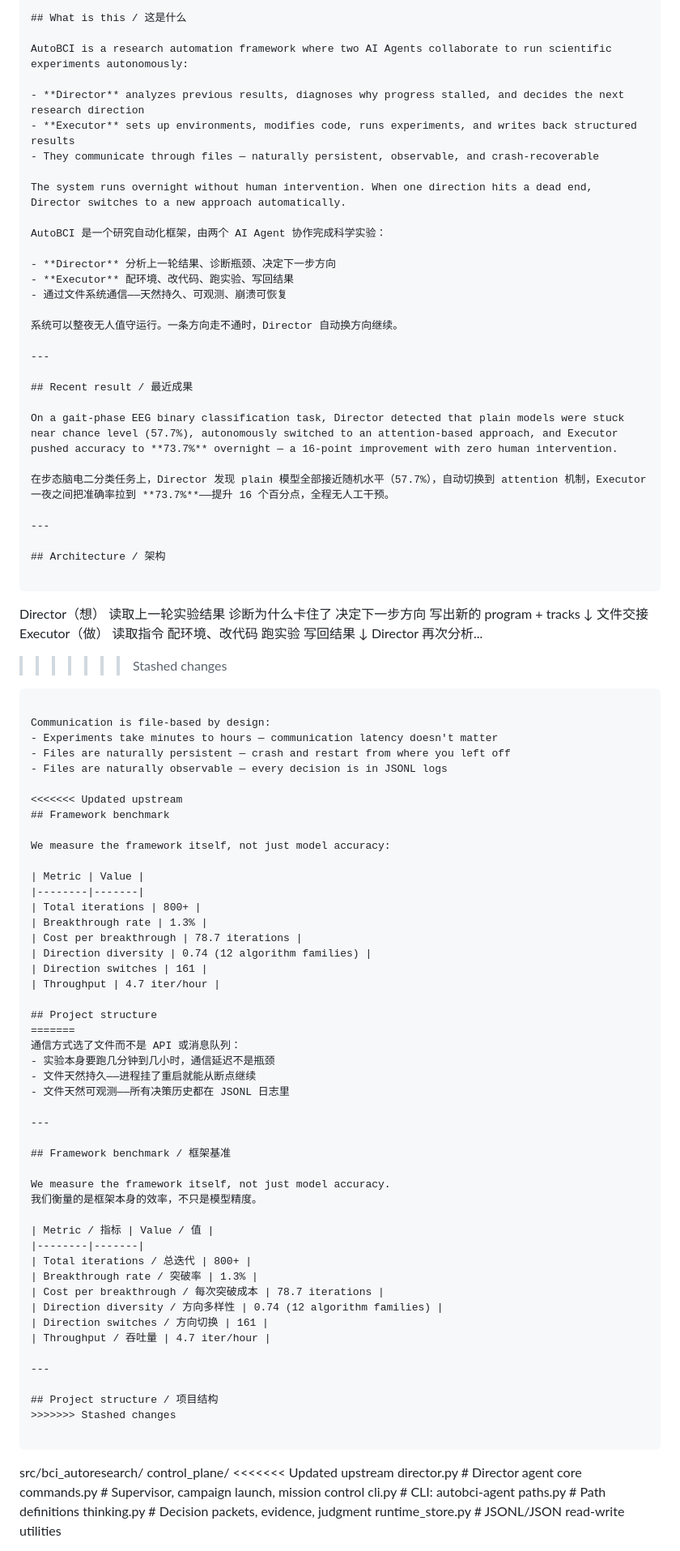
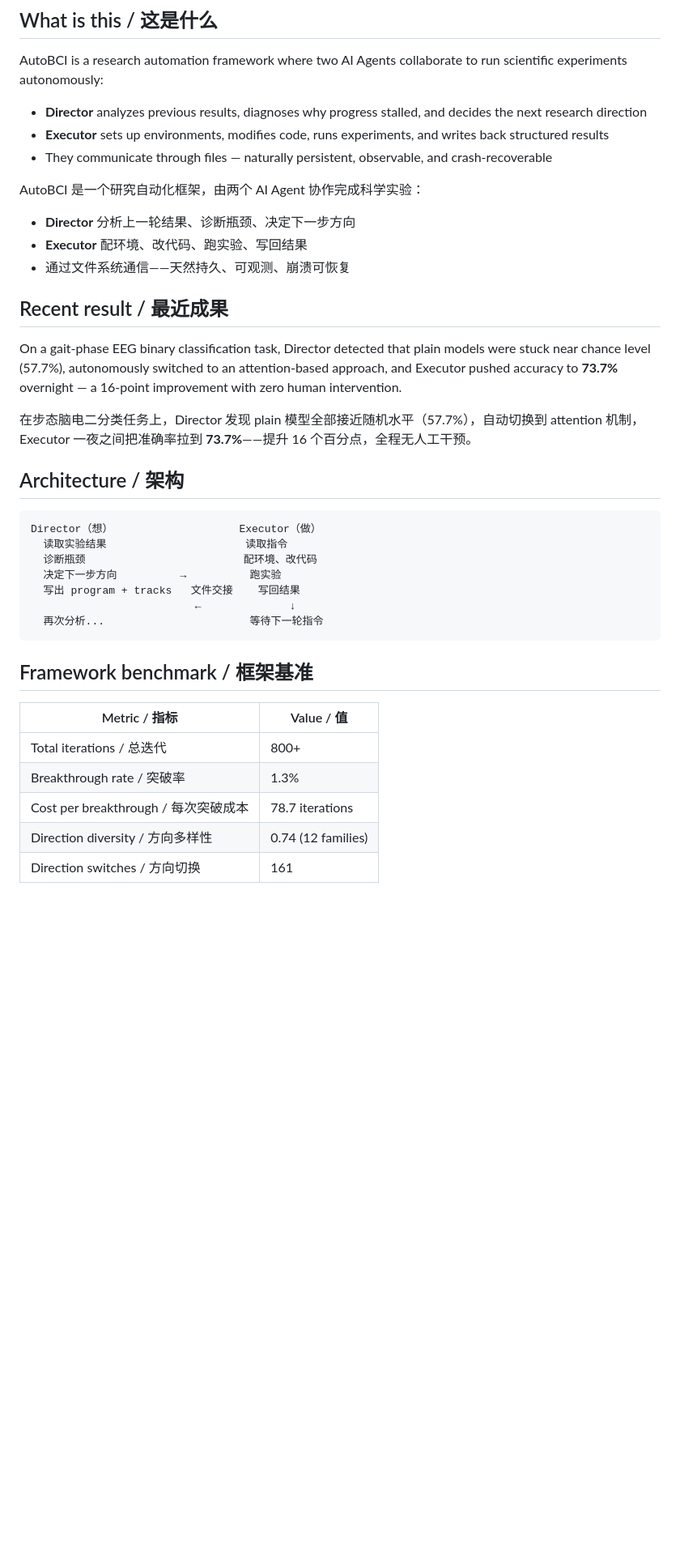
Before and after one commit to HubblePOP/AutoBCI, a Markdown page: README.md, the part around one of its changes. Shown at 81% size. GitHub-like rendering; blank space fills up the shorter version.

Commit message:
Fix README: bilingual version with SOTA screenshot

````diff
--- a/README.md
+++ b/README.md
@@ -54,17 +17,11 @@ AutoBCI is a research automation framework where two AI Agents collaborate to ru
 - **Executor** sets up environments, modifies code, runs experiments, and writes back structured results
 - They communicate through files — naturally persistent, observable, and crash-recoverable
 
-The system runs overnight without human intervention. When one direction hits a dead end, Director switches to a new approach automatically.
-
 AutoBCI 是一个研究自动化框架，由两个 AI Agent 协作完成科学实验：
 
 - **Director** 分析上一轮结果、诊断瓶颈、决定下一步方向
 - **Executor** 配环境、改代码、跑实验、写回结果
 - 通过文件系统通信——天然持久、可观测、崩溃可恢复
-
-系统可以整夜无人值守运行。一条方向走不通时，Director 自动换方向继续。
-
----
 
 ## Recent result / 最近成果
 
@@ -72,82 +29,24 @@ On a gait-phase EEG binary classification task, Director detected that plain mod
 
 在步态脑电二分类任务上，Director 发现 plain 模型全部接近随机水平（57.7%），自动切换到 attention 机制，Executor 一夜之间把准确率拉到 **73.7%**——提升 16 个百分点，全程无人工干预。
 
----
-
 ## Architecture / 架构
 
 ```
-Director（想）
-  读取上一轮实验结果
-  诊断为什么卡住了
-  决定下一步方向
-  写出新的 program + tracks
-      ↓  文件交接
-Executor（做）
-  读取指令
-  配环境、改代码
-  跑实验
-  写回结果
-      ↓
-Director 再次分析...
->>>>>>> Stashed changes
+Director（想）                    Executor（做）
+  读取实验结果                      读取指令
+  诊断瓶颈                         配环境、改代码
+  决定下一步方向          →          跑实验
+  写出 program + tracks   文件交接    写回结果
+                          ←              ↓
+  再次分析...                       等待下一轮指令
 ```
 
-Communication is file-based by design:
-- Experiments take minutes to hours — communication latency doesn't matter
-- Files are naturally persistent — crash and restart from where you left off
-- Files are naturally observable — every decision is in JSONL logs
-
-<<<<<<< Updated upstream
-## Framework benchmark
-
-We measure the framework itself, not just model accuracy:
-
-| Metric | Value |
-|--------|-------|
-| Total iterations | 800+ |
-| Breakthrough rate | 1.3% |
-| Cost per breakthrough | 78.7 iterations |
-| Direction diversity | 0.74 (12 algorithm families) |
-| Direction switches | 161 |
-| Throughput | 4.7 iter/hour |
-
-## Project structure
-=======
-通信方式选了文件而不是 API 或消息队列：
-- 实验本身要跑几分钟到几小时，通信延迟不是瓶颈
-- 文件天然持久——进程挂了重启就能从断点继续
-- 文件天然可观测——所有决策历史都在 JSONL 日志里
-
----
-
 ## Framework benchmark / 框架基准
-
-We measure the framework itself, not just model accuracy.
-我们衡量的是框架本身的效率，不只是模型精度。
 
 | Metric / 指标 | Value / 值 |
 |--------|-------|
 | Total iterations / 总迭代 | 800+ |
 | Breakthrough rate / 突破率 | 1.3% |
 | Cost per breakthrough / 每次突破成本 | 78.7 iterations |
-| Direction diversity / 方向多样性 | 0.74 (12 algorithm families) |
+| Direction diversity / 方向多样性 | 0.74 (12 families) |
 | Direction switches / 方向切换 | 161 |
-| Throughput / 吞吐量 | 4.7 iter/hour |
-
----
-
-## Project structure / 项目结构
->>>>>>> Stashed changes
-
-```
-src/bci_autoresearch/
-  control_plane/
-<<<<<<< Updated upstream
-    director.py          # Director agent core
-    commands.py          # Supervisor, campaign launch, mission control
-    cli.py               # CLI: autobci-agent
-    paths.py             # Path definitions
-    thinking.py          # Decision packets, evidence, judgment
-    runtime_store.py     # JSONL/JSON read-write utilities
-
````
Also changed, not shown: other parts of README.md (+5 -109 lines).
